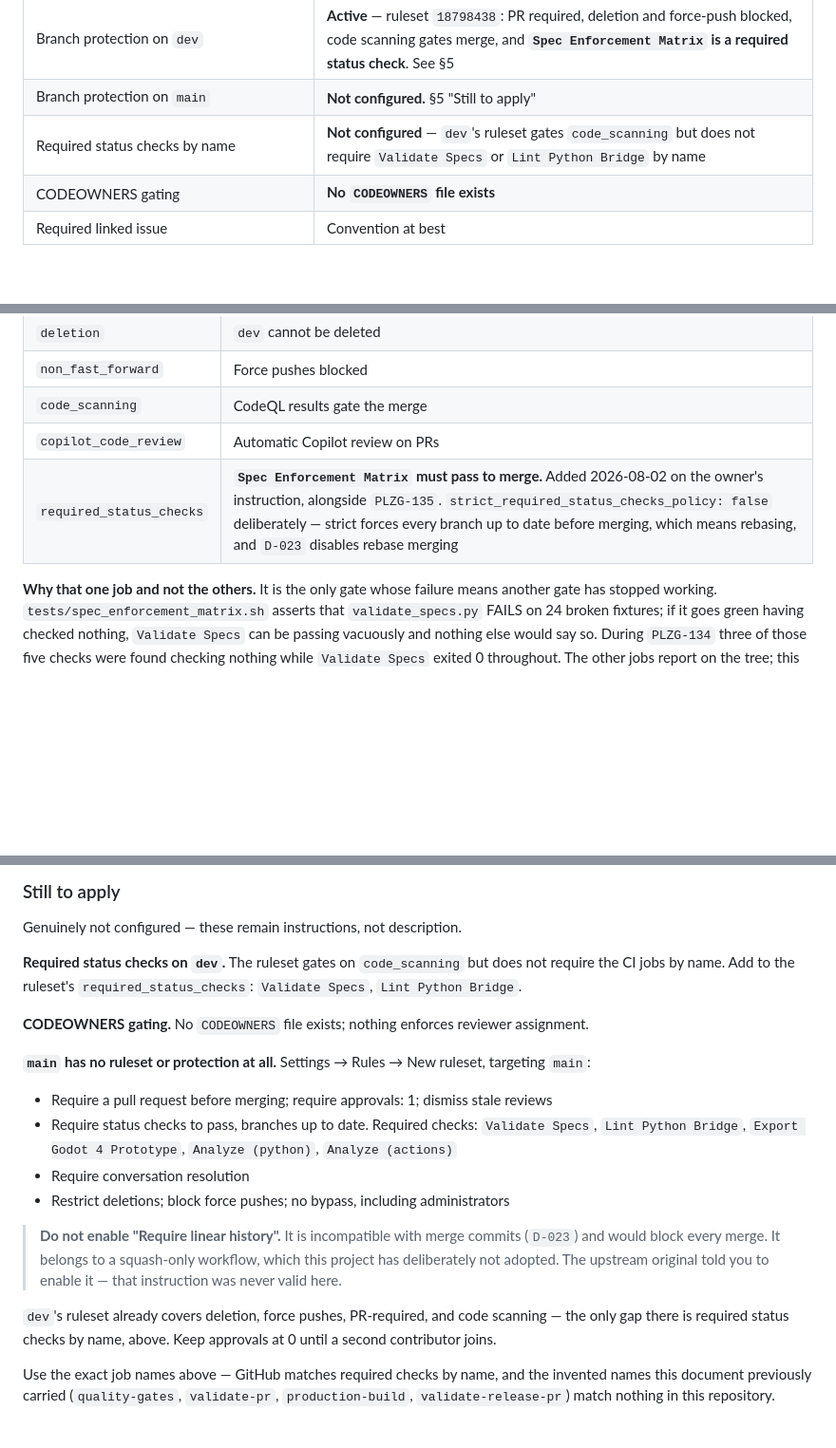
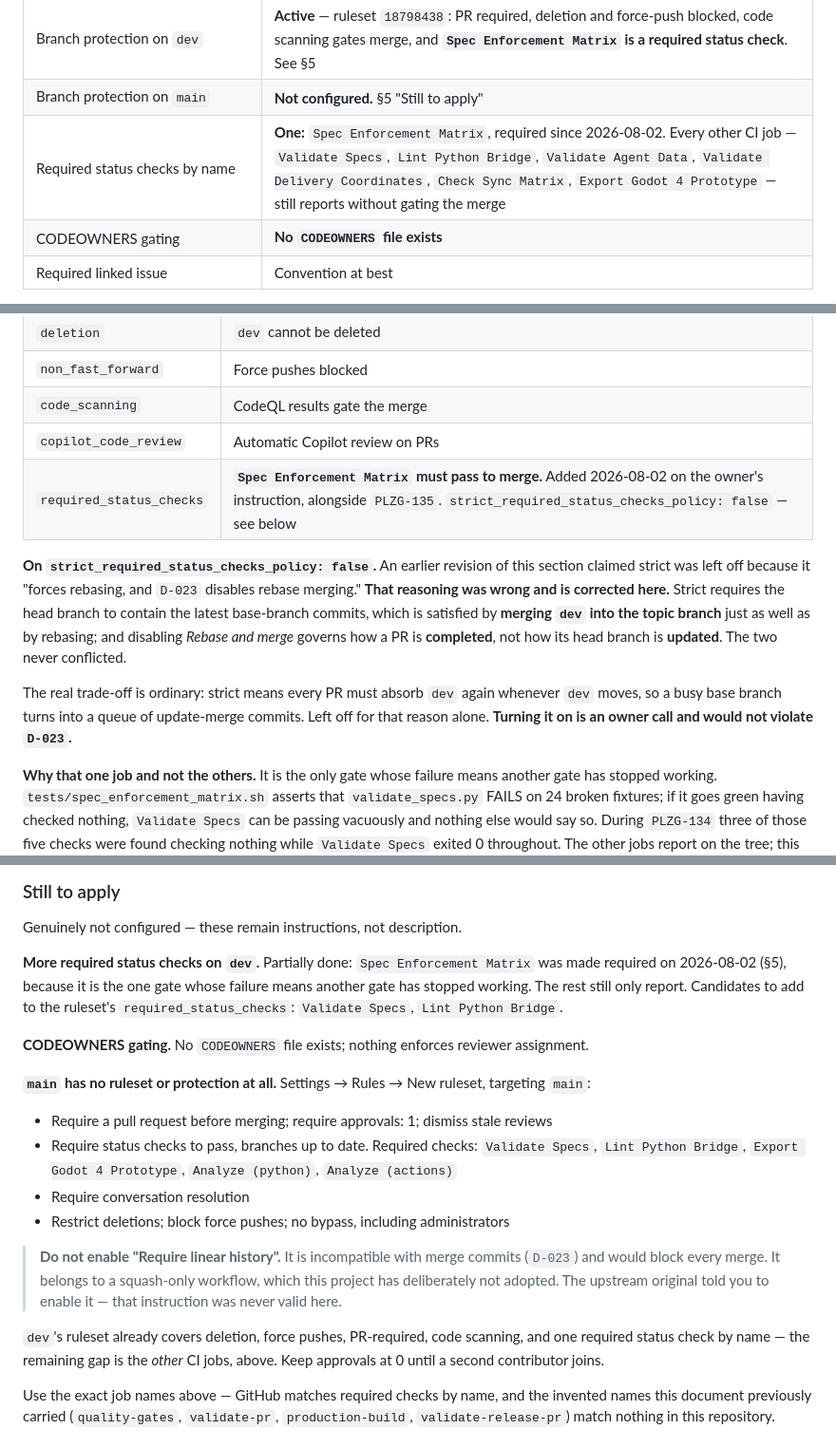
Before and after one commit to adamtasteslikegood/10110TasteslikegoodPlaza, a Markdown page: specs/branching-strategy.md, 3 parts joined by grey strips. Shown at 95% size. Drawn GitHub-style; blank space fills up the shorter version.

Commit message:
fix: correct a wrong rationale and three stale protection claims (PLZG-135)
Three review findings on PR #125, all upheld. One of them is a factual error
in my own reasoning, not a stale sentence.

1. MY RATIONALE FOR strict: false WAS WRONG. I wrote that strict "forces every
   branch up to date before merging, which means rebasing, and D-023 disables
   rebase merging." Both halves are false. Strict requires the head branch to
   contain the latest base commits, which MERGING dev into the topic branch
   satisfies just as well as rebasing; and disabling "Rebase and merge"
   governs how a PR is COMPLETED, not how its head is UPDATED. The two never
   conflicted.

   The real trade-off is ordinary and now stated as such: strict means every
   PR absorbs dev again whenever dev moves, so a busy base branch becomes a
   queue of update-merge commits. Left off for that reason alone. Turning it
   on is an owner call and would NOT violate D-023.

   Correcting this matters beyond tidiness: a false constraint attributed to a
   LOCKED decision is how a decision acquires consequences it never had, and
   the next person would have read D-023 as forbidding something it does not.

2. Three places still said required status checks were unconfigured, which
   this PR made false:
     - section 1's status row ("Not configured ... does not require Validate
       Specs or Lint Python Bridge by name")
     - "Still to apply", which listed the whole thing as pending
     - the summary line calling required checks "the only gap"
   All three now distinguish the one required job from the six that still only
   report. "Still to apply" reads "partially done" and keeps the remaining
   candidates, because they are still worth adding.

3. The document recorded an August re-verification while declaring
   last_updated: 2026-07 and closing with "Last updated: July 2026". Both now
   read August 2026.

Acceptance: validate_specs.py exit 0 (24 docs, v0.2.10);
tests/spec_enforcement_matrix.sh exit 0 (32 passed). BRANCHING-STRATEGY's
weakest_claim re-verified verbatim after the edits.

Co-Authored-By: Claude Opus 5 (1M context) <noreply@anthropic.com>
Claude-Session: https://claude.ai/code/session_01QwTACFxafmotxw2jUp8TcN

```diff
--- a/specs/branching-strategy.md
+++ b/specs/branching-strategy.md
@@ -36,7 +36,7 @@ Most branching docs describe an aspiration. This section is the honest split.
 | `claude-review.yml` — independent review | **Runs on PRs to `main` and `dev`**; see its `on:` block for the exact trigger set. Advisory, never a required check |
 | Branch protection on `dev` | **Active** — ruleset `18798438`: PR required, deletion and force-push blocked, code scanning gates merge, and **`Spec Enforcement Matrix` is a required status check**. See §5 |
 | Branch protection on `main` | **Not configured.** §5 "Still to apply" |
-| Required status checks by name | **Not configured** — `dev`'s ruleset gates `code_scanning` but does not require `Validate Specs` or `Lint Python Bridge` by name |
+| Required status checks by name | **One:** `Spec Enforcement Matrix`, required since 2026-08-02. Every other CI job — `Validate Specs`, `Lint Python Bridge`, `Validate Agent Data`, `Validate Delivery Coordinates`, `Check Sync Matrix`, `Export Godot 4 Prototype` — still reports without gating the merge |
 | CODEOWNERS gating | **No `CODEOWNERS` file exists** |
 | Required linked issue | Convention at best |
 
@@ -145,7 +145,20 @@ which resolves to `dev`, re-verified against the API 2026-08-02. Rules as of 202
 | `non_fast_forward` | Force pushes blocked |
 | `code_scanning` | CodeQL results gate the merge |
 | `copilot_code_review` | Automatic Copilot review on PRs |
-| `required_status_checks` | **`Spec Enforcement Matrix` must pass to merge.** Added 2026-08-02 on the owner's instruction, alongside `PLZG-135`. `strict_required_status_checks_policy: false` deliberately — strict forces every branch up to date before merging, which means rebasing, and `D-023` disables rebase merging |
+| `required_status_checks` | **`Spec Enforcement Matrix` must pass to merge.** Added 2026-08-02 on the owner's instruction, alongside `PLZG-135`. `strict_required_status_checks_policy: false` — see below |
+
+**On `strict_required_status_checks_policy: false`.** An earlier revision of this
+section claimed strict was left off because it "forces rebasing, and `D-023`
+disables rebase merging." **That reasoning was wrong and is corrected here.**
+Strict requires the head branch to contain the latest base-branch commits, which
+is satisfied by **merging `dev` into the topic branch** just as well as by
+rebasing; and disabling *Rebase and merge* governs how a PR is **completed**, not
+how its head branch is **updated**. The two never conflicted.
+
+The real trade-off is ordinary: strict means every PR must absorb `dev` again
+whenever `dev` moves, so a busy base branch turns into a queue of update-merge
+commits. Left off for that reason alone. **Turning it on is an owner call and
+would not violate `D-023`.**
 
 **Why that one job and not the others.** It is the only gate whose failure means
 another gate has stopped working. `tests/spec_enforcement_matrix.sh` asserts that
@@ -177,9 +190,11 @@ currently violated.
 
 Genuinely not configured — these remain instructions, not description.
 
-**Required status checks on `dev`.** The ruleset gates on `code_scanning` but does not
-require the CI jobs by name. Add to the ruleset's `required_status_checks`:
-`Validate Specs`, `Lint Python Bridge`.
+**More required status checks on `dev`.** Partially done: `Spec Enforcement
+Matrix` was made required on 2026-08-02 (§5), because it is the one gate whose
+failure means another gate has stopped working. The rest still only report.
+Candidates to add to the ruleset's `required_status_checks`: `Validate Specs`,
+`Lint Python Bridge`.
 
 **CODEOWNERS gating.** No `CODEOWNERS` file exists; nothing enforces reviewer
 assignment.
@@ -199,8 +214,9 @@ targeting `main`:
 > this project has deliberately not adopted. The upstream original told you to enable
 > it — that instruction was never valid here.
 
-`dev`'s ruleset already covers deletion, force pushes, PR-required, and code
-scanning — the only gap there is required status checks by name, above. Keep
+`dev`'s ruleset already covers deletion, force pushes, PR-required, code
+scanning, and one required status check by name — the remaining gap is the
+*other* CI jobs, above. Keep
 approvals at 0 until a second contributor joins.
 
 Use the exact job names above — GitHub matches required checks by name, and the
```
Also changed, not shown: other parts of specs/branching-strategy.md (+2 -2 lines).
